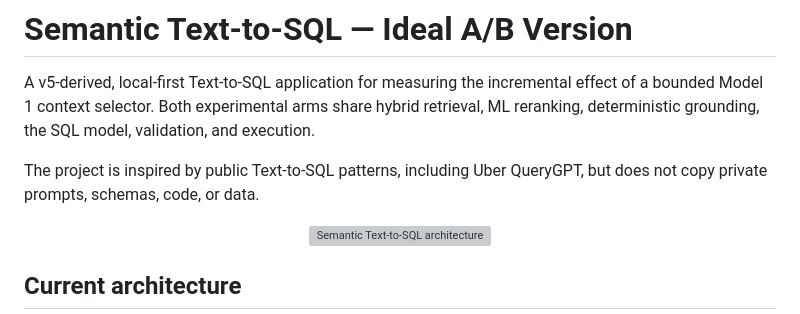
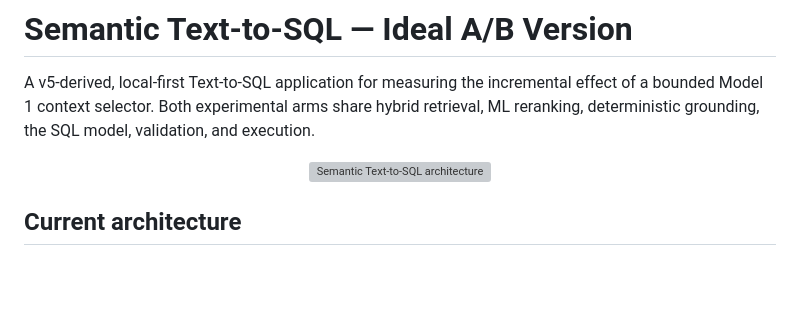
Before and after one commit to meisamgh/semantic_text2sql_ideal, a Markdown page: README.md, the part around the change. Rendered like a GitHub page; blank space fills up the shorter version; grey boxes are pictures that could not be loaded.

Commit message:
Update README to remove Uber QueryGPT reference
Removed mention of inspiration from Uber QueryGPT.

```diff
--- a/README.md
+++ b/README.md
@@ -4,8 +4,7 @@ A v5-derived, local-first Text-to-SQL application for measuring the incremental
 Model 1 context selector. Both experimental arms share hybrid retrieval, ML reranking, deterministic
 grounding, the SQL model, validation, and execution.
 
-The project is inspired by public Text-to-SQL patterns, including Uber QueryGPT, but does not copy
-private prompts, schemas, code, or data.
+
 
 <p align="center">
   <img src="docs/semantic_text2sql_architecture.svg" alt="Semantic Text-to-SQL architecture" width="720" />
```
